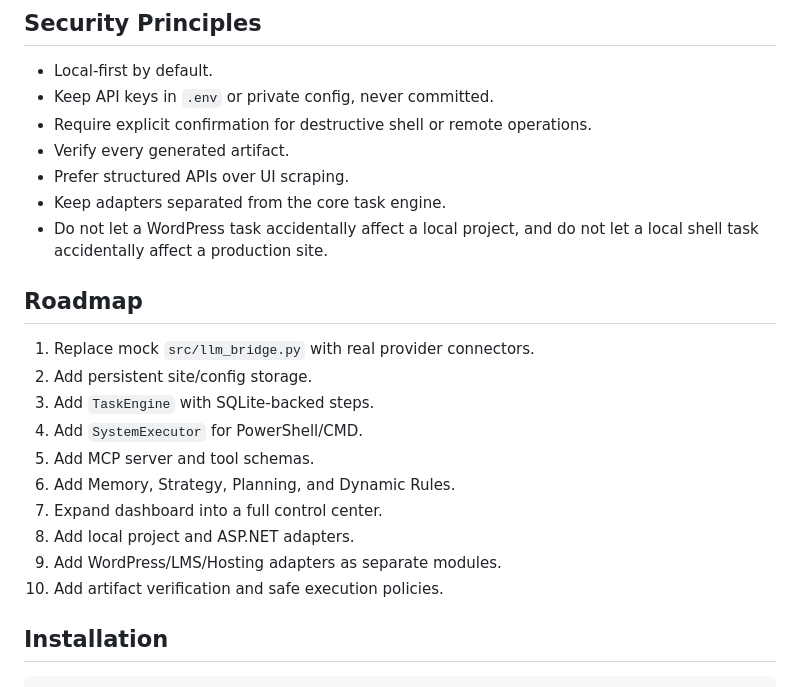
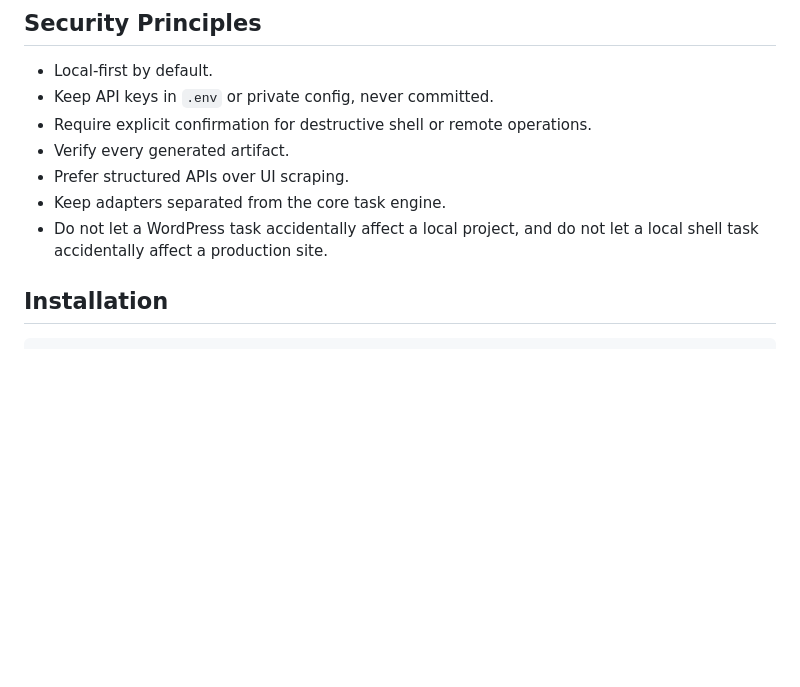
Before and after one commit to EN-MOSTAFA-AIAGENT/en-mostafa-ai-agent-v2.1, a Markdown page: README.md, the part around the change. GitHub-like rendering; blank space fills up the shorter version.

Commit message:
Remove roadmap section from README
Removed roadmap section from README.md.

```diff
--- a/README.md
+++ b/README.md
@@ -412,18 +412,6 @@ These features should live inside adapters, while the core agent remains general
 - Keep adapters separated from the core task engine.
 - Do not let a WordPress task accidentally affect a local project, and do not let a local shell task accidentally affect a production site.
 
-## Roadmap
-
-1. Replace mock `src/llm_bridge.py` with real provider connectors.
-2. Add persistent site/config storage.
-3. Add `TaskEngine` with SQLite-backed steps.
-4. Add `SystemExecutor` for PowerShell/CMD.
-5. Add MCP server and tool schemas.
-6. Add Memory, Strategy, Planning, and Dynamic Rules.
-7. Expand dashboard into a full control center.
-8. Add local project and ASP.NET adapters.
-9. Add WordPress/LMS/Hosting adapters as separate modules.
-10. Add artifact verification and safe execution policies.
 
 ## Installation
 
```
